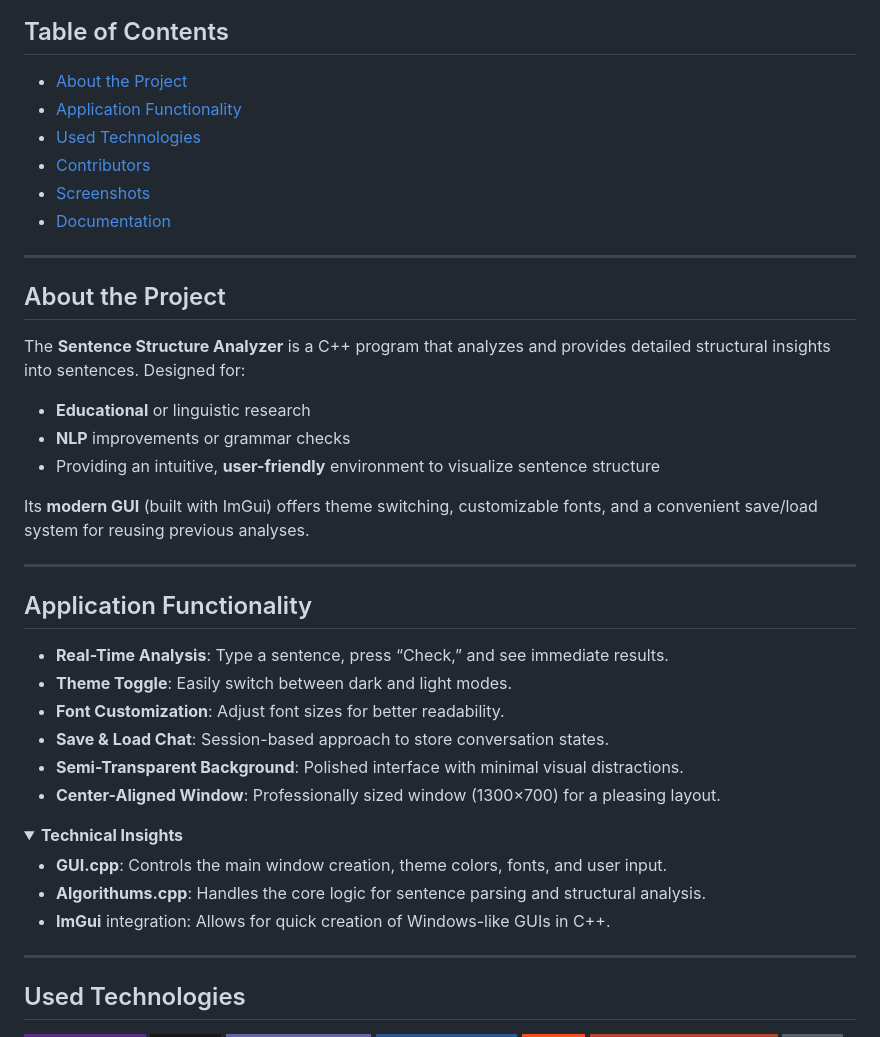
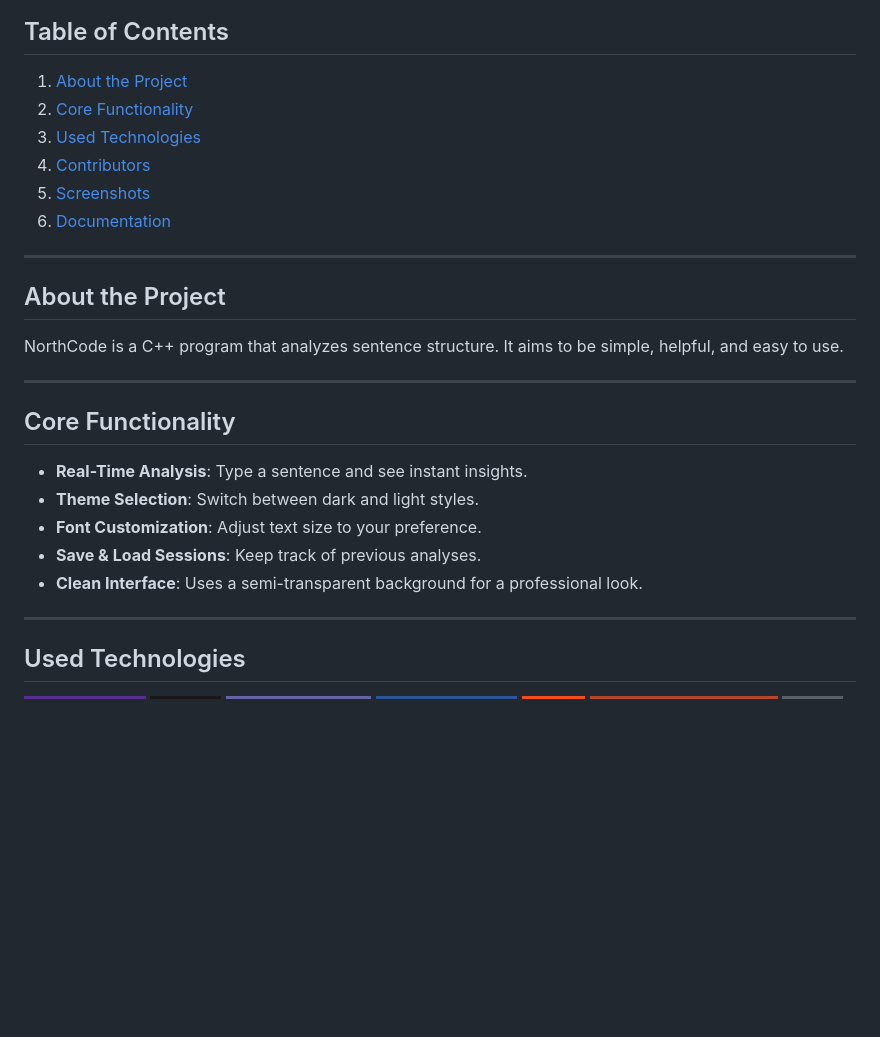
Before and after one commit to ILLalev22/ILLalev22-my-first-repo, a Markdown page: README.md, the part around the change printed below. Rendered like a GitHub page; folded sections open; badges without logos; blank space fills up the shorter version.

```diff
--- a/README.md
+++ b/README.md
@@ -4,40 +11,25 @@
 
 ## Table of Contents
-- [About the Project](#about-the-project)
-- [Application Functionality](#application-functionality)
-- [Used Technologies](#used-technologies)
-- [Contributors](#contributors)
-- [Screenshots](#screenshots)
-- [Documentation](#documentation)
+1. [About the Project](#about-the-project)
+2. [Core Functionality](#core-functionality)
+3. [Used Technologies](#used-technologies)
+4. [Contributors](#contributors)
+5. [Screenshots](#screenshots)
+6. [Documentation](#documentation)
 
 ---
 
 ## About the Project
-The **Sentence Structure Analyzer** is a C++ program that analyzes and provides detailed structural insights into sentences. Designed for:
-- **Educational** or linguistic research
-- **NLP** improvements or grammar checks
-- Providing an intuitive, **user-friendly** environment to visualize sentence structure
-
-Its **modern GUI** (built with ImGui) offers theme switching, customizable fonts, and a convenient save/load system for reusing previous analyses.
+NorthCode is a C++ program that analyzes sentence structure. It aims to be simple, helpful, and easy to use.
 
 ---
 
-## Application Functionality
-- **Real-Time Analysis**: Type a sentence, press “Check,” and see immediate results.
-- **Theme Toggle**: Easily switch between dark and light modes.
-- **Font Customization**: Adjust font sizes for better readability.
-- **Save & Load Chat**: Session-based approach to store conversation states.
-- **Semi-Transparent Background**: Polished interface with minimal visual distractions.
-- **Center-Aligned Window**: Professionally sized window (1300×700) for a pleasing layout.
-
-<details>
-<summary><strong>Technical Insights</strong></summary>
-
-- **GUI.cpp**: Controls the main window creation, theme colors, fonts, and user input.
-- **Algorithums.cpp**: Handles the core logic for sentence parsing and structural analysis.
-- **ImGui** integration: Allows for quick creation of Windows-like GUIs in C++.
-
-</details>
+## Core Functionality
+- **Real-Time Analysis**: Type a sentence and see instant insights.
+- **Theme Selection**: Switch between dark and light styles.
+- **Font Customization**: Adjust text size to your preference.
+- **Save & Load Sessions**: Keep track of previous analyses.
+- **Clean Interface**: Uses a semi-transparent background for a professional look.
 
 ---
 
```
Also changed, not shown: other parts of README.md (+29 -8 lines).
